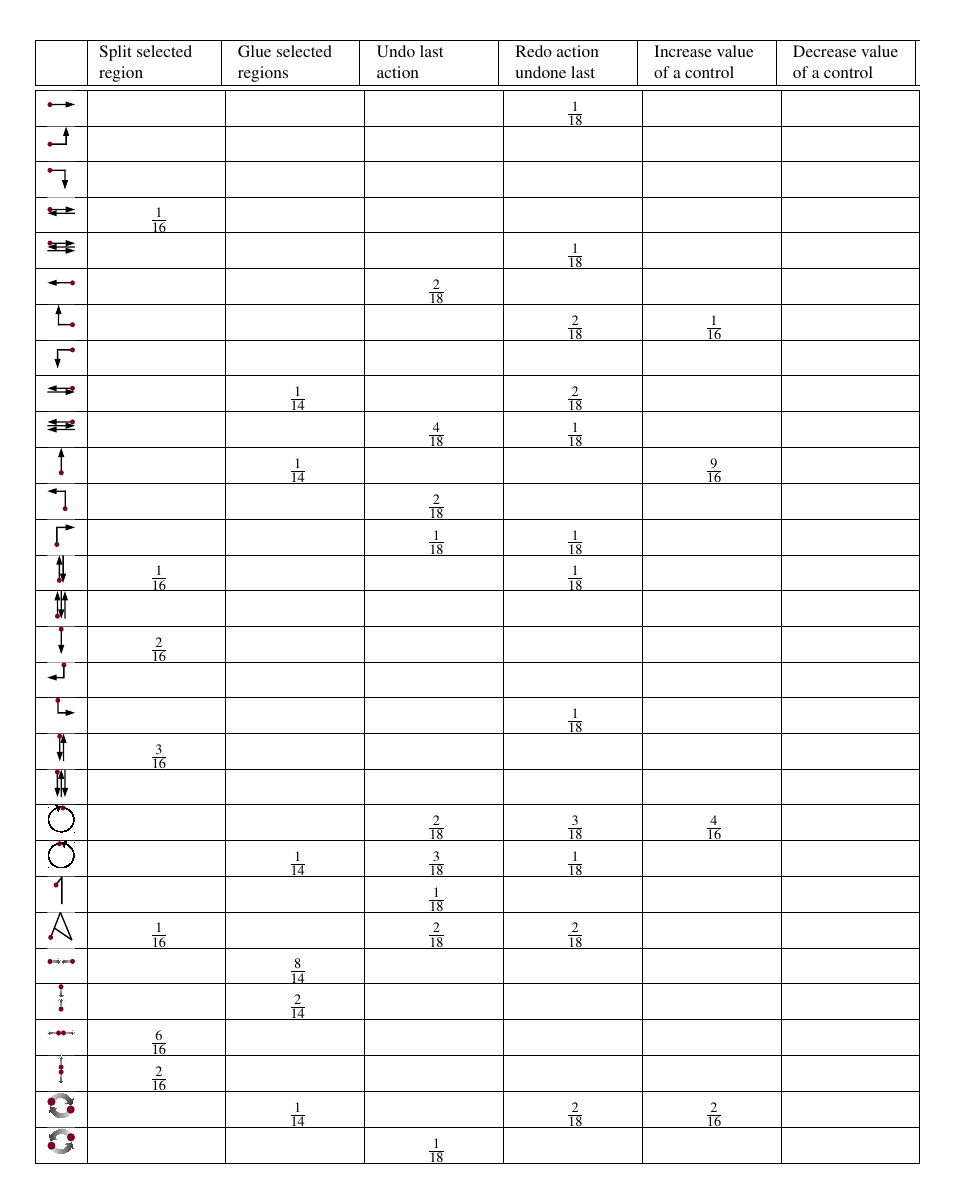
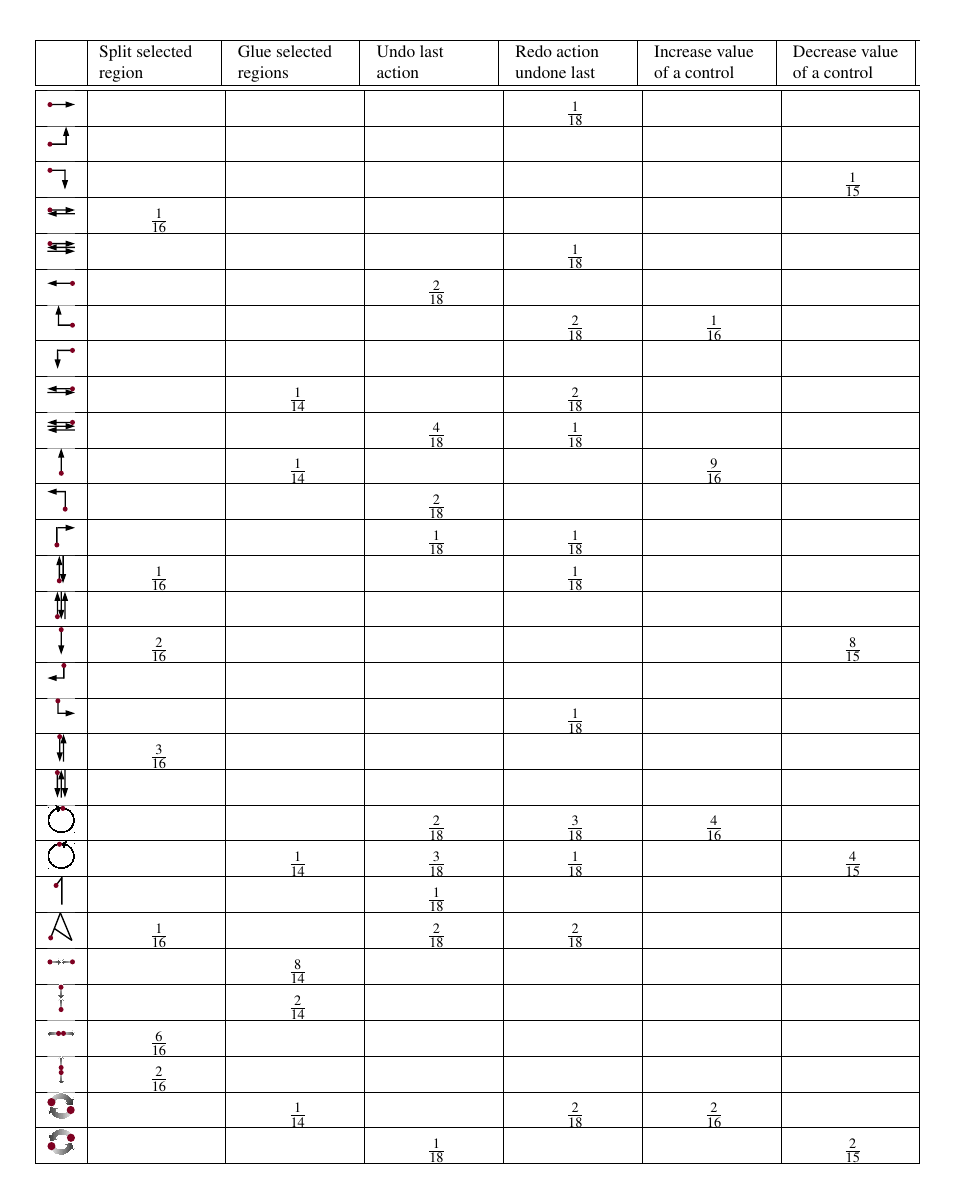
Before and after one commit to pinheadg/FutureInterfaces4ComputerAudio, a LaTeX document (doc/en/PaperAES130/GesturesInDAW.tex): part of page 5 of 6, cut so that both start at the same text. Compiled offline with pdfLaTeX; a missing font is replaced by an installed copy or a similar font.

Commit message:
Entered results for function Decrease Value Of A Control

```diff
--- a/doc/en/PaperAES130/GesturesInDAW.tex
+++ b/doc/en/PaperAES130/GesturesInDAW.tex
@@ -265,7 +265,9 @@ and other nonclassical input devices.
  &  &  &  & \frac{1}{18} &  & \\ \hline
 
 \quarterpic[right-up]                      &  &  &  &  &  & \\ \hline
-\quarterpic[right-down]                    &  &  &  &  &  & \\ \hline
+
+\quarterpic[right-down]
+ &  &  &  &  &  & \frac{1}{15} \\ \hline
 
 \quarterpic[right-left]
  & \frac{1}{16} &  &  &  &  & \\ \hline
@@ -302,7 +304,7 @@ and other nonclassical input devices.
 \quarterpic[up-down-up]                    &  &  &  &  &  & \\ \hline
 
 \quarterpic[down]
- & \frac{2}{16} &  &  &  &  & \\ \hline
+ & \frac{2}{16} &  &  &  &  & \frac{8}{15} \\ \hline
 
 \quarterpic[down-left]                     &  &  &  &  &  & \\ \hline
 
@@ -318,7 +320,7 @@ and other nonclassical input devices.
  &  &  & \frac{2}{18} & \frac{3}{18} & \frac{4}{16} & \\ \hline
 
 \quarterpic[rotate-counterclockwise]
- &  & \frac{1}{14} & \frac{3}{18} & \frac{1}{18} &  & \\ \hline
+ &  & \frac{1}{14} & \frac{3}{18} & \frac{1}{18} &  & \frac{4}{15} \\ \hline
 
 \quarterpic[digit-1]
  &  &  & \frac{1}{18} &  &  & \\ \hline
@@ -342,7 +344,7 @@ and other nonclassical input devices.
  &  & \frac{1}{14} &  & \frac{2}{18} & \frac{2}{16} & \\ \hline
 
 \quarterpic[multi-rotate-counterclockwise]
- &  &  & \frac{1}{18} &  &  & \\ \hline
+ &  &  & \frac{1}{18} &  &  & \frac{2}{15} \\ \hline
 
 \end{tabular}
 \caption{Survey results -- part 3 of 4}
```
